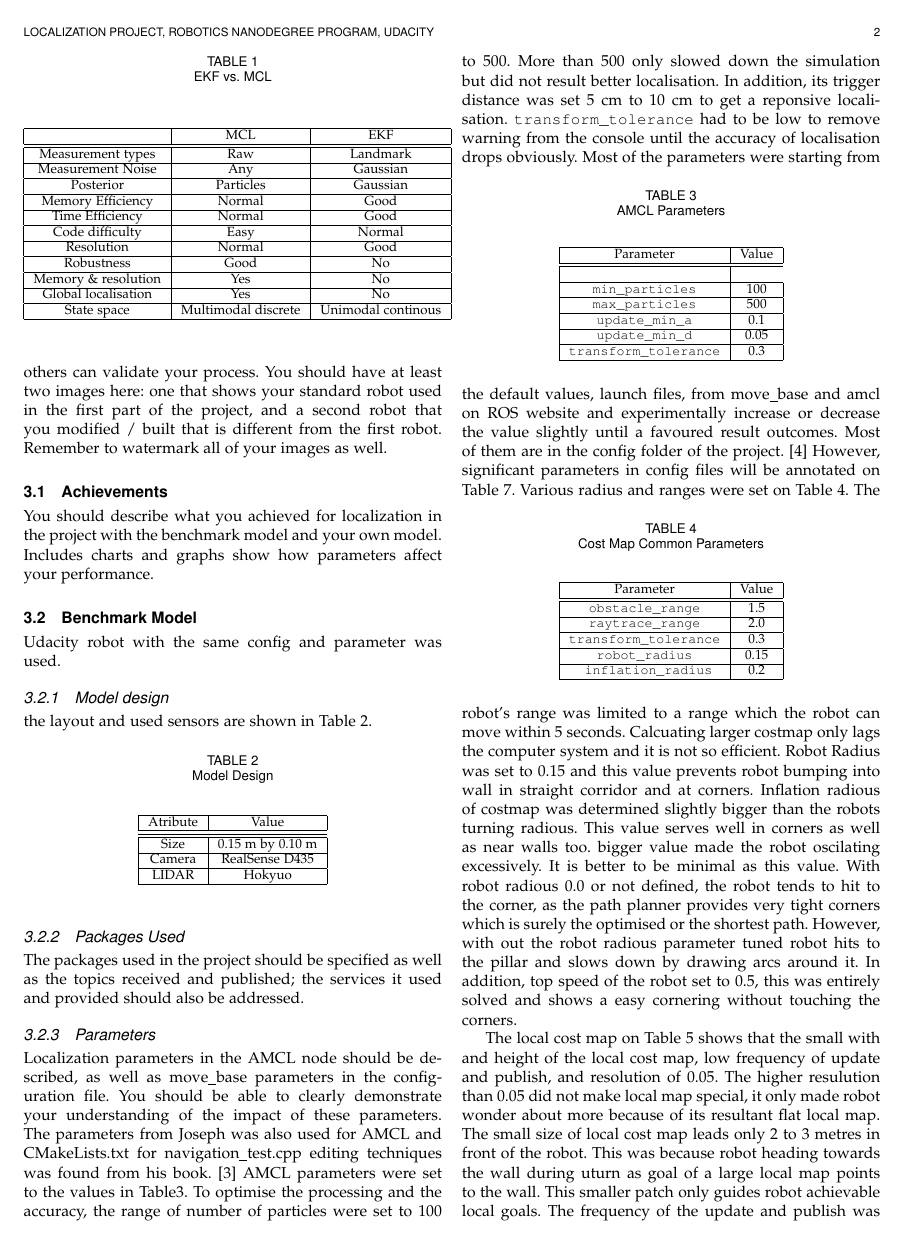
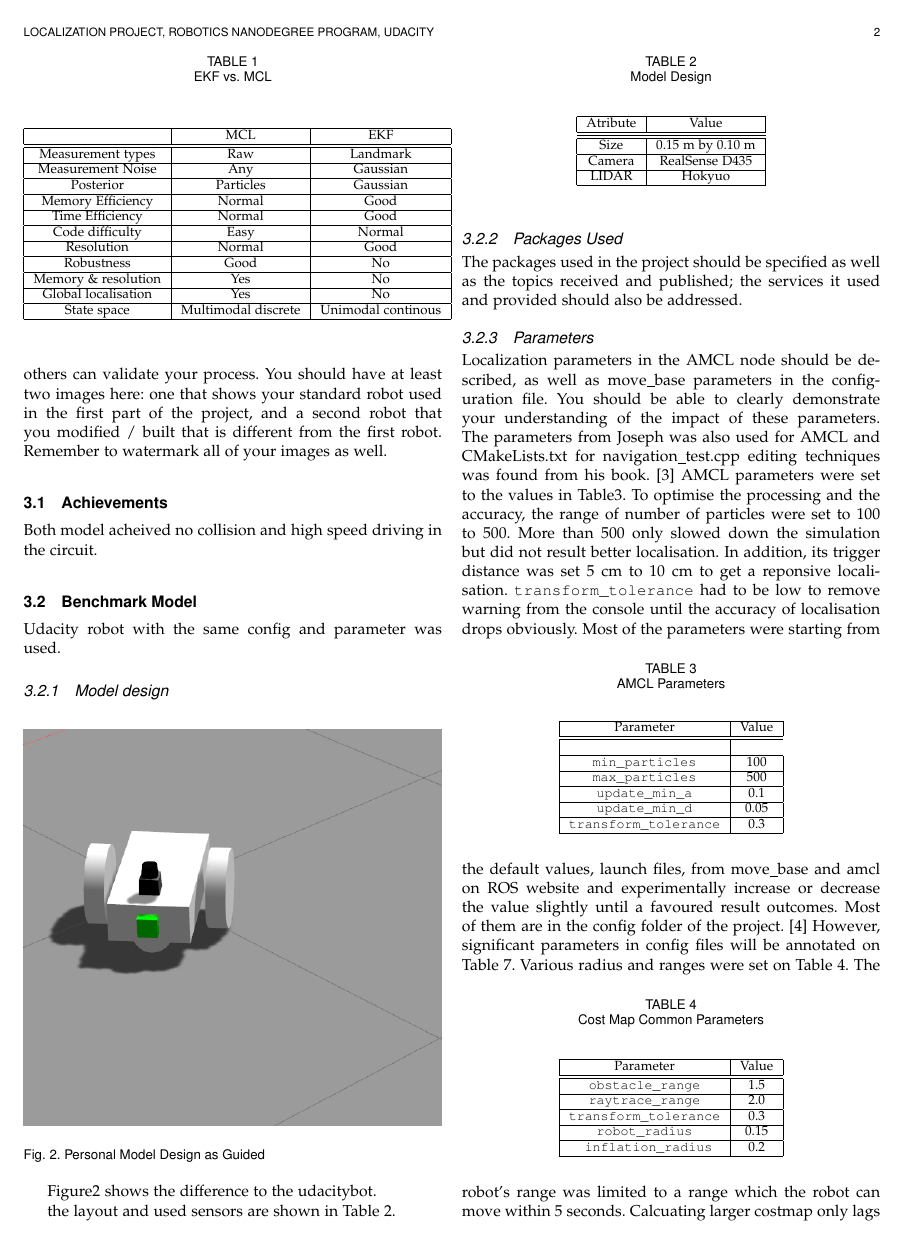
Before and after one commit to lunarpulse/RTABMAP_Racer, a LaTeX paper (report/report_template.tex): page 2 of 6 before the commit and page 2 of 7 after it. Compiled offline with pdfLaTeX; a missing font is replaced by an installed copy or a similar font; a LaTeX package or settings file that is missing is left out.

Commit message:
Submit Report
added more  as rublicant wants.

```diff
--- a/report/report_template.tex
+++ b/report/report_template.tex
@@ -104,12 +104,20 @@ This section should discuss the performance of robots in simulation. Items to in
 You should have at least two images here: one that shows your standard robot used in the first part of the project, and a second robot that you modified / built that is different from the first robot. Remember to watermark all of your images as well.
 
 \subsection{Achievements}
-You should describe what you achieved for localization in the project with the benchmark model and your own model. Includes charts and graphs show how parameters affect your performance.
+Both model acheived no collision and high speed driving in the circuit.
 
 % Robot Models
 \subsection{Benchmark Model}
 Udacity robot with the same config and parameter was used.
 \subsubsection{Model design}
+\begin{figure}[thpb]
+      \centering
+      \includegraphics[width=\linewidth]{./img/udacity_bot.png}
+      \caption{Personal Model Design as Guided}
+      \label{fig:Basic_Model}
+\end{figure}
+Figure\ref{fig:Basic_Model} shows the difference to the udacitybot.
+
 the layout and used sensors are shown in Table \ref{table:model_design}.
 \begin{table}[ht]
       \caption{Model Design}
```
Also changed, not shown: report/img/racerbot.png (added), report/img/udacity_bot.png (added), report/writeup.pdf, report/report_template.tex (19 more changed lines).
